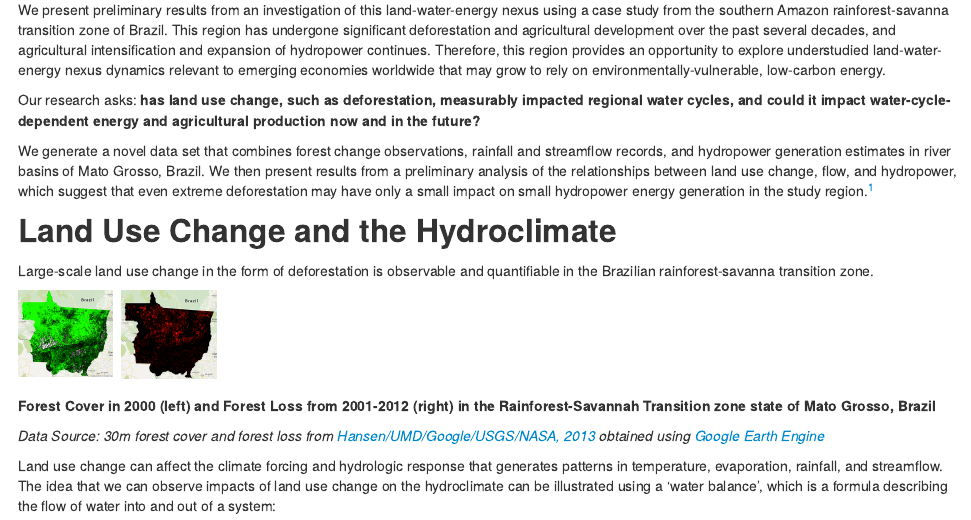
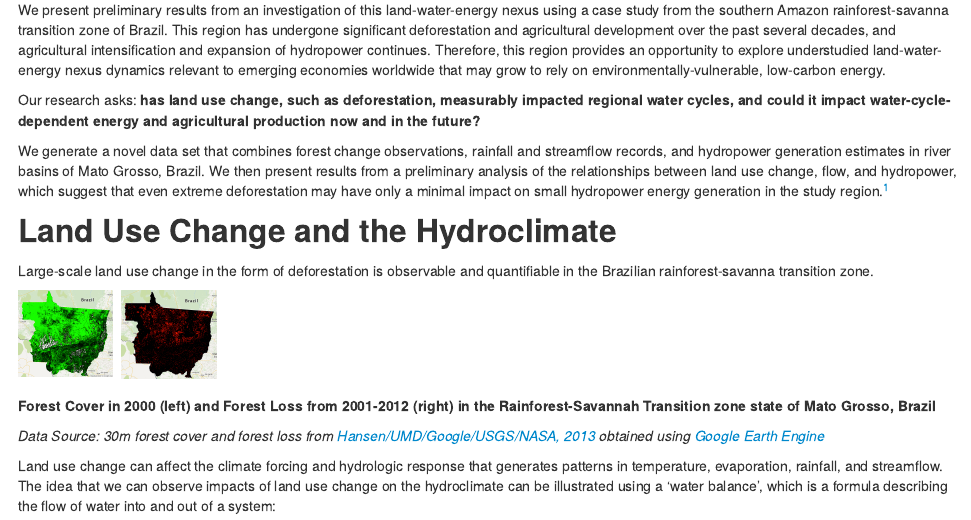
Before and after one commit to mclevy/gfw_blog, an R Markdown document (WRI.GFW.blog.Rmd): the page in a window 1100 px wide, from 280 px down. The pictures show the output file WRI.GFW.blog.html that the author committed with the source, opened offline.

Commit message:
small edit

```diff
--- a/WRI.GFW.blog.Rmd
+++ b/WRI.GFW.blog.Rmd
@@ -56,7 +56,7 @@ We present preliminary results from an investigation of this land-water-energy n
 
 Our research asks: **has land use change, such as deforestation, measurably impacted regional water cycles, and could it impact water-cycle-dependent energy and agricultural production now and in the future?**
 
-We generate a novel data set that combines forest change observations, rainfall and streamflow records, and hydropower generation estimates in river basins of Mato Grosso, Brazil. We then present results from a preliminary analysis of the relationships between land use change, flow, and hydropower, which suggest that even extreme deforestation may have only a small impact on small hydropower energy generation in the study region.[^fn-ecosystem.footnote]
+We generate a novel data set that combines forest change observations, rainfall and streamflow records, and hydropower generation estimates in river basins of Mato Grosso, Brazil. We then present results from a preliminary analysis of the relationships between land use change, flow, and hydropower, which suggest that even extreme deforestation may have only a minimal impact on small hydropower energy generation in the study region.[^fn-ecosystem.footnote]
 
 ## Land Use Change and the Hydroclimate
 
```
Also changed, not shown: WRI.GFW.blog.html, WRI.GFW.blog.md.
